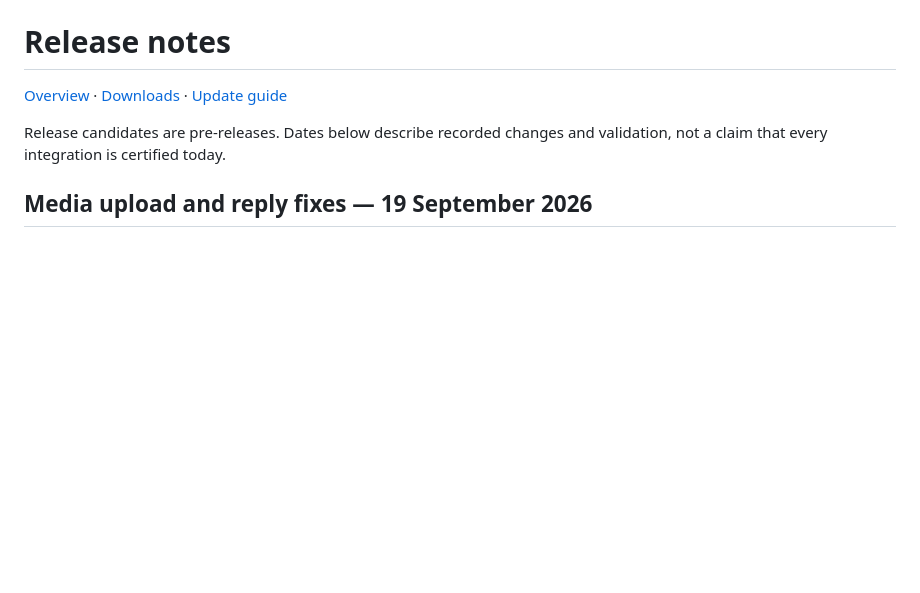
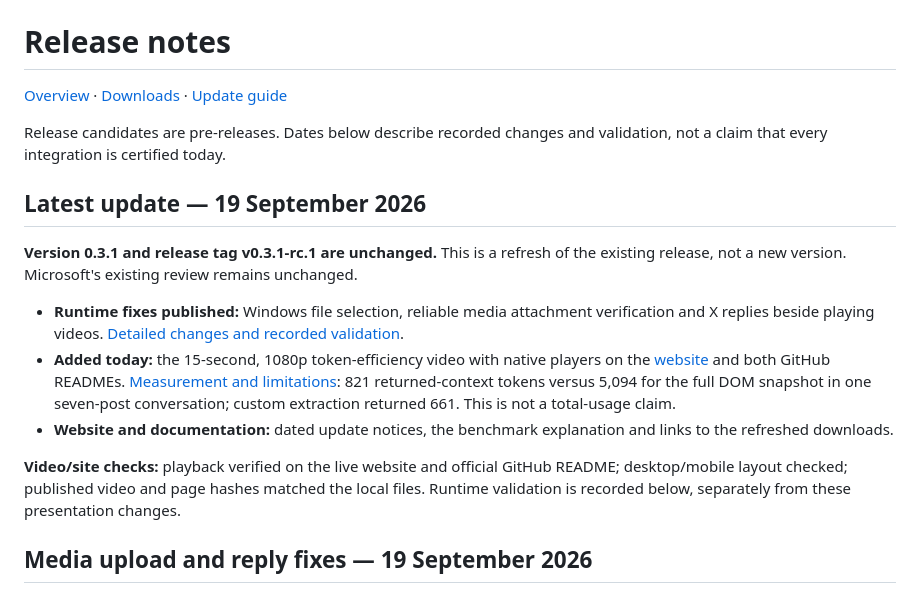
Before and after one commit to Maharajahu/ToolBraid-Companion, a Markdown page: RELEASE-NOTES.md, the part around the change. GitHub-like rendering; blank space fills up the shorter version.

```diff
--- a/RELEASE-NOTES.md
+++ b/RELEASE-NOTES.md
@@ -3,6 +3,16 @@
 [Overview](README.md) · [Downloads](https://github.com/Maharajahu/ToolBraid-Companion/releases) · [Update guide](INSTALL.md#update)
 
 Release candidates are pre-releases. Dates below describe recorded changes and validation, not a claim that every integration is certified today.
+
+## Latest update — 19 September 2026
+
+**Version 0.3.1 and release tag v0.3.1-rc.1 are unchanged.** This is a refresh of the existing release, not a new version. Microsoft's existing review remains unchanged.
+
+- **Runtime fixes published:** Windows file selection, reliable media attachment verification and X replies beside playing videos. [Detailed changes and recorded validation](#media-upload-and-reply-fixes--19-september-2026).
+- **Added today:** the 15-second, 1080p token-efficiency video with native players on the [website](https://toolbraid.pages.dev/#token-efficiency) and both GitHub READMEs. [Measurement and limitations](docs/token-efficiency.md): 821 returned-context tokens versus 5,094 for the full DOM snapshot in one seven-post conversation; custom extraction returned 661. This is not a total-usage claim.
+- **Website and documentation:** dated update notices, the benchmark explanation and links to the refreshed downloads.
+
+**Video/site checks:** playback verified on the live website and official GitHub README; desktop/mobile layout checked; published video and page hashes matched the local files. Runtime validation is recorded below, separately from these presentation changes.
 
 ## Media upload and reply fixes — 19 September 2026
 
```
Also changed, not shown: README.md (+9 -2 lines).
